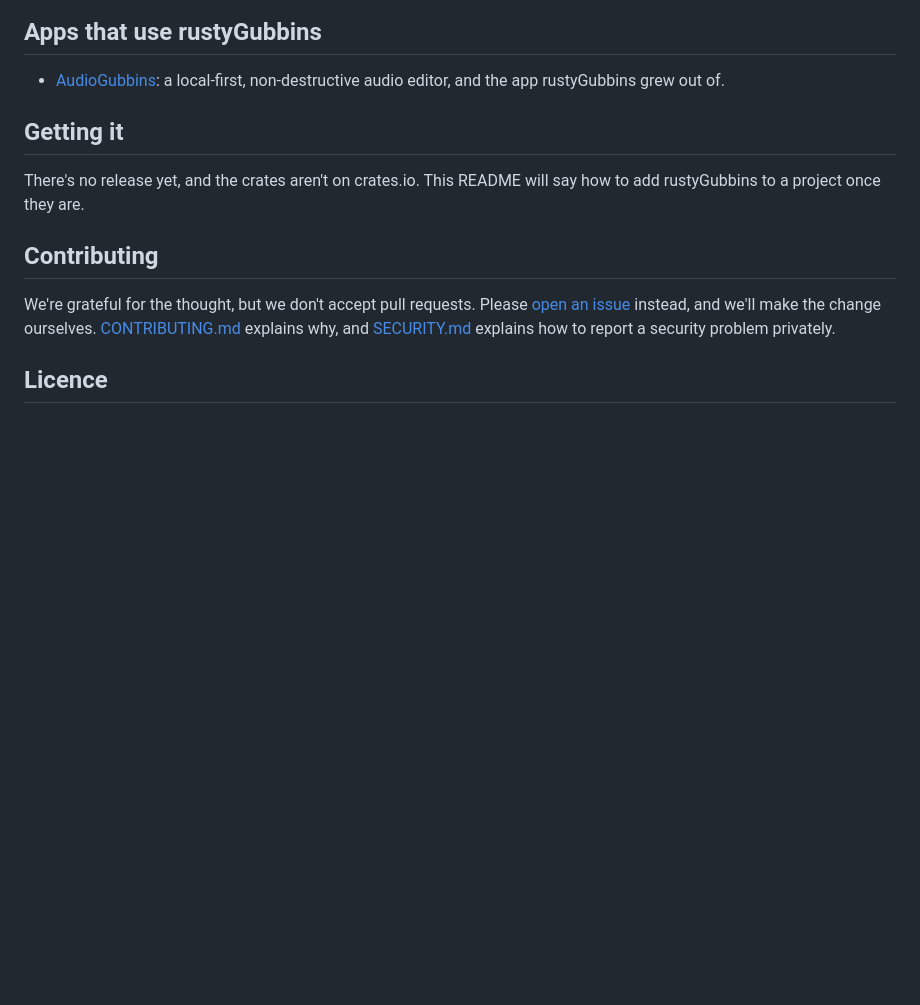
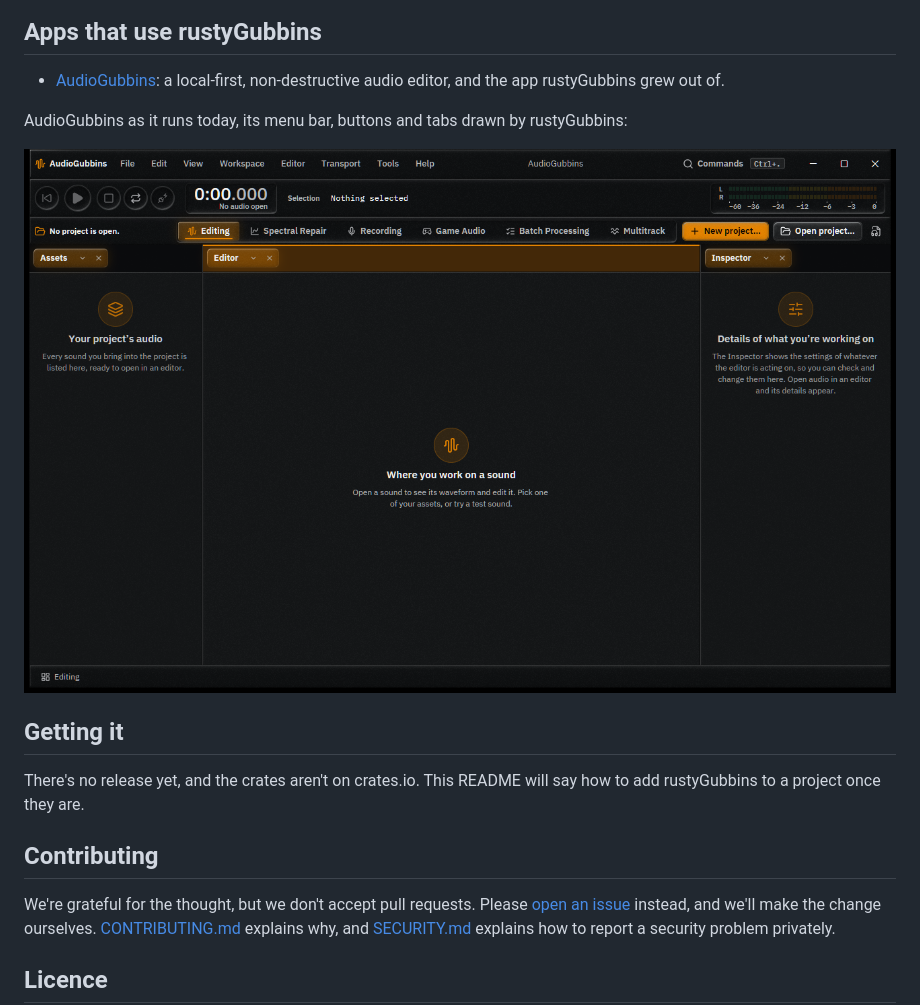
Before and after one commit to BootBlock/rustyGubbins, a Markdown page: README.md, the part around the change. GitHub-like rendering; pictures changed too: docs/images/audiogubbins.png (added); blank space fills up the shorter version.

Commit message:
Show AudioGubbins running with rustyGubbins in the README
A screenshot of the app as it runs today sits under the list of apps that
use the library, so the README shows its controls in a real window as well
as in the design references.

```diff
--- a/README.md
+++ b/README.md
@@ -58,6 +58,10 @@ Edition badges in a menu, with the reason in a hint:
 - [AudioGubbins](https://github.com/BootBlock/AudioGubbins): a local-first, non-destructive audio
   editor, and the app rustyGubbins grew out of.
 
+AudioGubbins as it runs today, its menu bar, buttons and tabs drawn by rustyGubbins:
+
+![The AudioGubbins window with no project open: a menu bar, transport buttons, a time readout, level meters, workspace tabs, and three empty panels named Assets, Editor and Inspector](docs/images/audiogubbins.png)
+
 ## Getting it
 
 There's no release yet, and the crates aren't on crates.io. This README will say how to add
```
